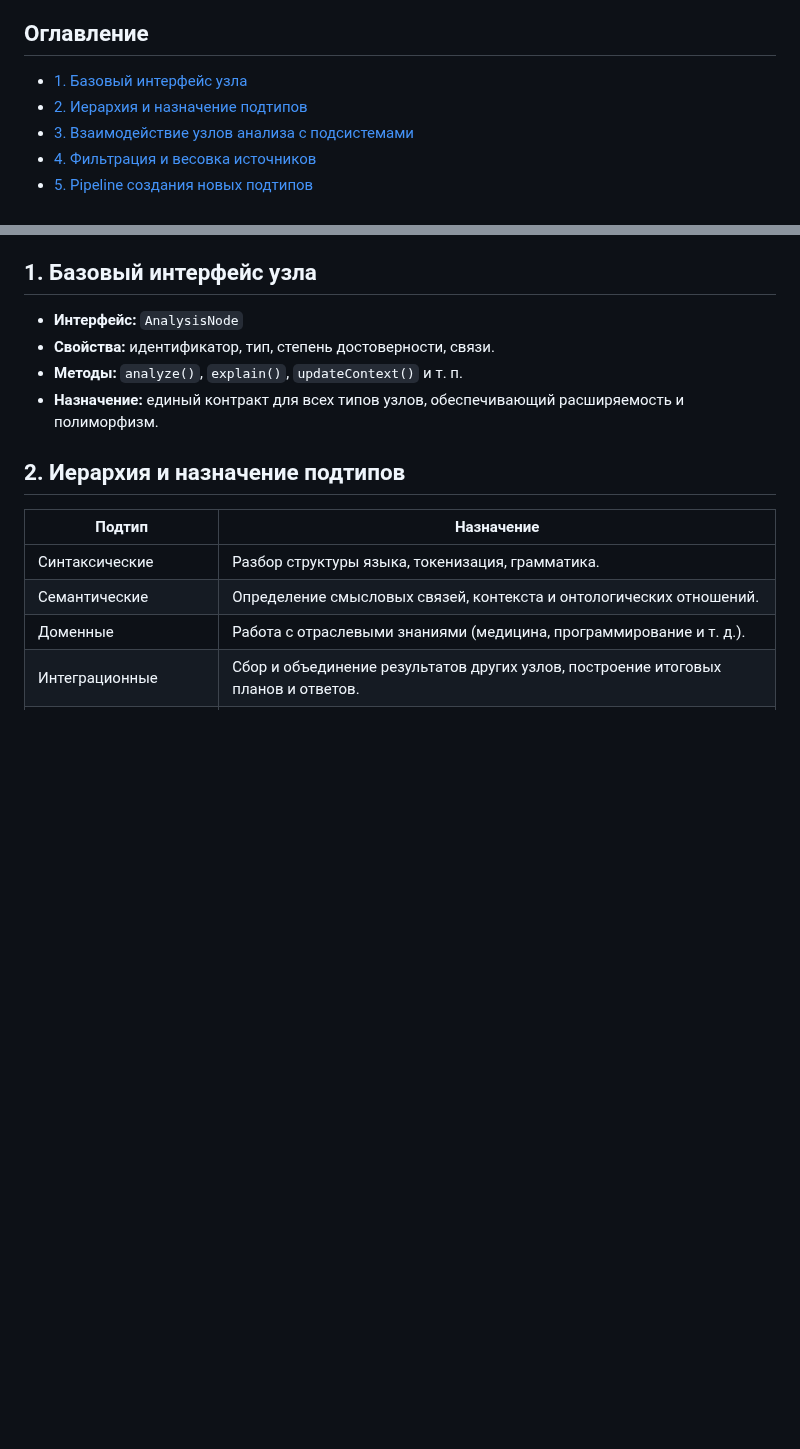
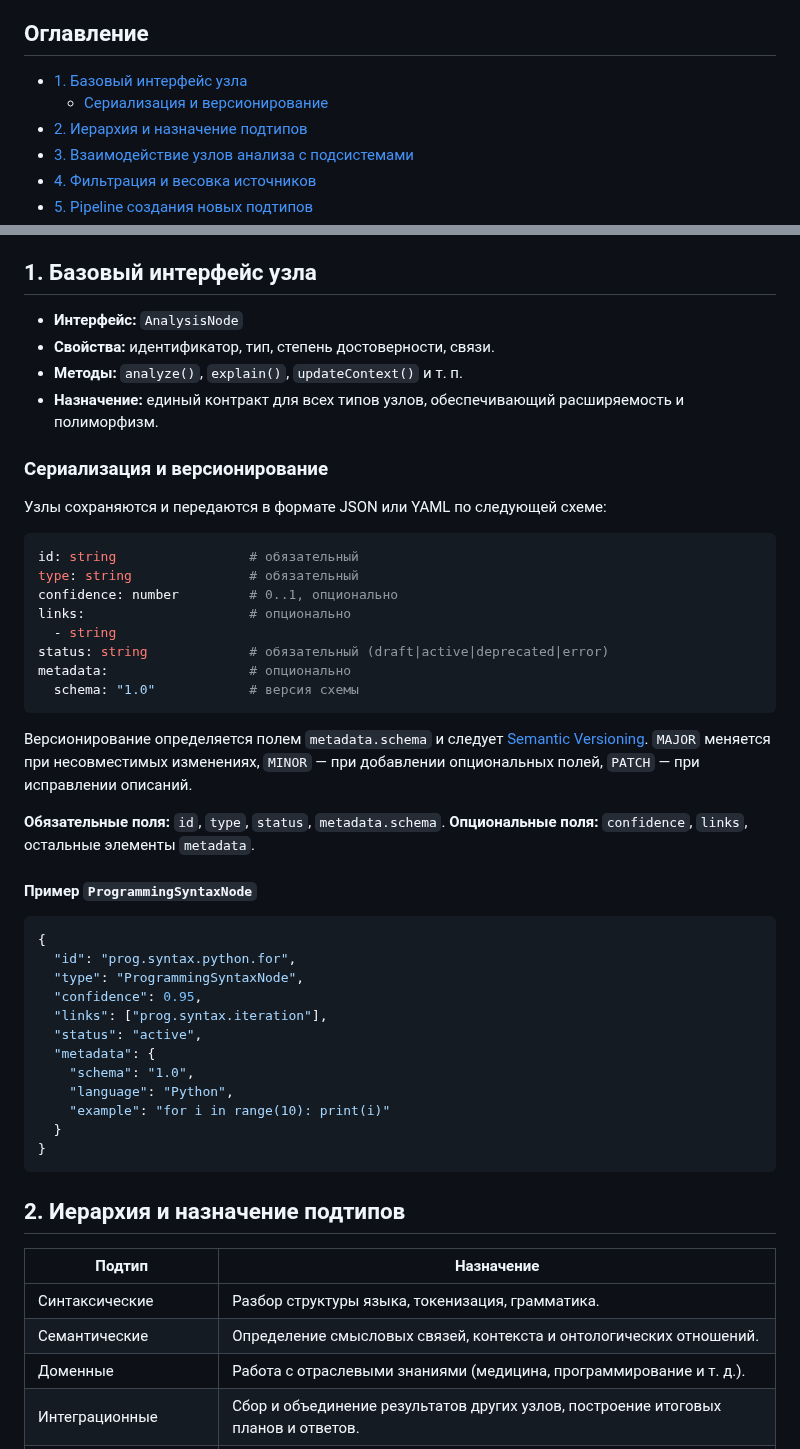
Before and after one commit to redvampir/Multicode_V3, a Markdown page: docs/neira/analysis-nodes.md, 2 parts joined by grey strips. Drawn GitHub-style; blank space fills up the shorter version.

Commit message:
docs: describe analysis node serialization

````diff
--- a/docs/neira/analysis-nodes.md
+++ b/docs/neira/analysis-nodes.md
@@ -2,6 +2,7 @@
 
 ## Оглавление
 - [1. Базовый интерфейс узла](#1-базовый-интерфейс-узла)
+  - [Сериализация и версионирование](#сериализация-и-версионирование)
 - [2. Иерархия и назначение подтипов](#2-иерархия-и-назначение-подтипов)
 - [3. Взаимодействие узлов анализа с подсистемами](#3-взаимодействие-узлов-анализа-с-подсистемами)
 - [4. Фильтрация и весовка источников](#4-фильтрация-и-весовка-источников)
@@ -20,6 +21,42 @@
 - **Свойства:** идентификатор, тип, степень достоверности, связи.
 - **Методы:** `analyze()`, `explain()`, `updateContext()` и т. п.
 - **Назначение:** единый контракт для всех типов узлов, обеспечивающий расширяемость и полиморфизм.
+### Сериализация и версионирование
+
+Узлы сохраняются и передаются в формате JSON или YAML по следующей схеме:
+
+```yaml
+id: string                 # обязательный
+type: string               # обязательный
+confidence: number         # 0..1, опционально
+links:                     # опционально
+  - string
+status: string             # обязательный (draft|active|deprecated|error)
+metadata:                  # опционально
+  schema: "1.0"            # версия схемы
+```
+
+Версионирование определяется полем `metadata.schema` и следует [Semantic Versioning](https://semver.org/). `MAJOR` меняется при несовместимых изменениях, `MINOR` — при добавлении опциональных полей, `PATCH` — при исправлении описаний.
+
+**Обязательные поля:** `id`, `type`, `status`, `metadata.schema`.
+**Опциональные поля:** `confidence`, `links`, остальные элементы `metadata`.
+
+#### Пример `ProgrammingSyntaxNode`
+
+```json
+{
+  "id": "prog.syntax.python.for",
+  "type": "ProgrammingSyntaxNode",
+  "confidence": 0.95,
+  "links": ["prog.syntax.iteration"],
+  "status": "active",
+  "metadata": {
+    "schema": "1.0",
+    "language": "Python",
+    "example": "for i in range(10): print(i)"
+  }
+}
+```
 
 ## 2. Иерархия и назначение подтипов
 
````
